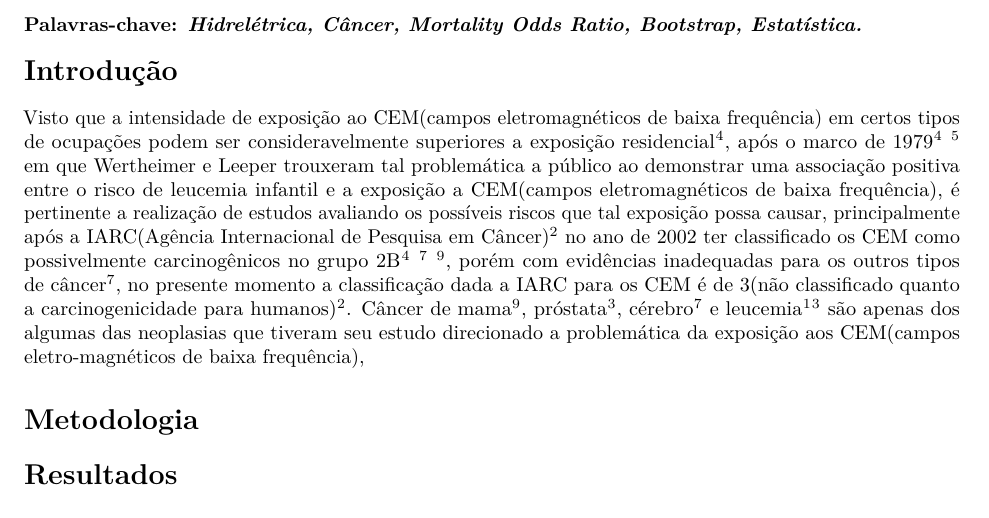
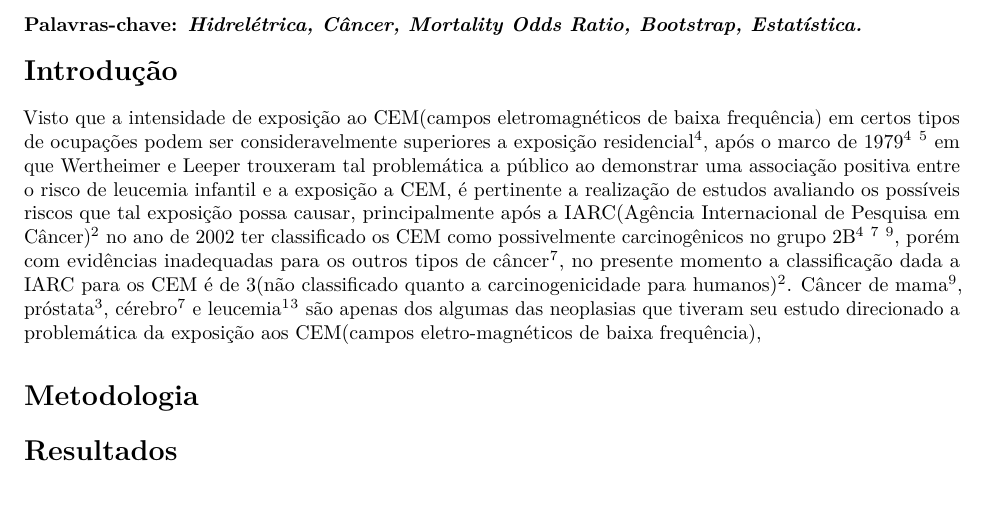
Before and after one commit to marreapato/Mortalidade_Cancer_Hidreletrica, an R Markdown document (Artigo.rmd): part of page 2 of 3, cut so that both start at the same text. Rendered offline with R 4.5, knitr and Pandoc, then LaTeX, with nearby package versions; drawn as R Markdown's standard PDF in place of the format the file asks for.

Commit message:
Update Artigo.rmd

```diff
--- a/Artigo.rmd
+++ b/Artigo.rmd
@@ -36,7 +36,7 @@ library(rticles)
 
 # Introdução
 
- Visto que a intensidade de exposição ao CEM(campos eletromagnéticos de baixa frequência) em certos tipos de ocupações podem ser consideravelmente superiores a exposição residencial $\!\!^4$, após o marco de 1979 $\!\!^4$ \ $\!\!^5$ em que Wertheimer e Leeper trouxeram tal problemática a público ao demonstrar uma associação positiva entre o risco de leucemia infantil e a exposição a CEM(campos eletromagnéticos de baixa frequência), é pertinente a realização de estudos avaliando os possíveis riscos que tal exposição possa causar, principalmente após a IARC(Agência Internacional de Pesquisa em Câncer) $\!\!^2$ no ano de 2002 ter classificado os CEM como possivelmente carcinogênicos no grupo 2B $\!\!^4$ \ $\!\!^7$ \ $\!\!^9$, porém com evidências inadequadas para os outros tipos de câncer $\!\!^7$, no presente momento a classificação dada a IARC para os CEM é de 3(não classificado quanto a carcinogenicidade para humanos) $\!\!^2$. Câncer de mama $\!\!^9$, próstata $\!\!^3$, cérebro $\!\!^7$ e leucemia $\!\!^1$ $\!\!^3$ são apenas dos algumas das neoplasias que tiveram seu estudo direcionado a problemática da exposição aos CEM(campos eletro-magnéticos de baixa frequência),
+ Visto que a intensidade de exposição ao CEM(campos eletromagnéticos de baixa frequência) em certos tipos de ocupações podem ser consideravelmente superiores a exposição residencial $\!\!^4$, após o marco de 1979 $\!\!^4$ \ $\!\!^5$ em que Wertheimer e Leeper trouxeram tal problemática a público ao demonstrar uma associação positiva entre o risco de leucemia infantil e a exposição a CEM, é pertinente a realização de estudos avaliando os possíveis riscos que tal exposição possa causar, principalmente após a IARC(Agência Internacional de Pesquisa em Câncer) $\!\!^2$ no ano de 2002 ter classificado os CEM como possivelmente carcinogênicos no grupo 2B $\!\!^4$ \ $\!\!^7$ \ $\!\!^9$, porém com evidências inadequadas para os outros tipos de câncer $\!\!^7$, no presente momento a classificação dada a IARC para os CEM é de 3(não classificado quanto a carcinogenicidade para humanos) $\!\!^2$. Câncer de mama $\!\!^9$, próstata $\!\!^3$, cérebro $\!\!^7$ e leucemia $\!\!^1$ $\!\!^3$ são apenas dos algumas das neoplasias que tiveram seu estudo direcionado a problemática da exposição aos CEM(campos eletro-magnéticos de baixa frequência),
 
 
 
```
